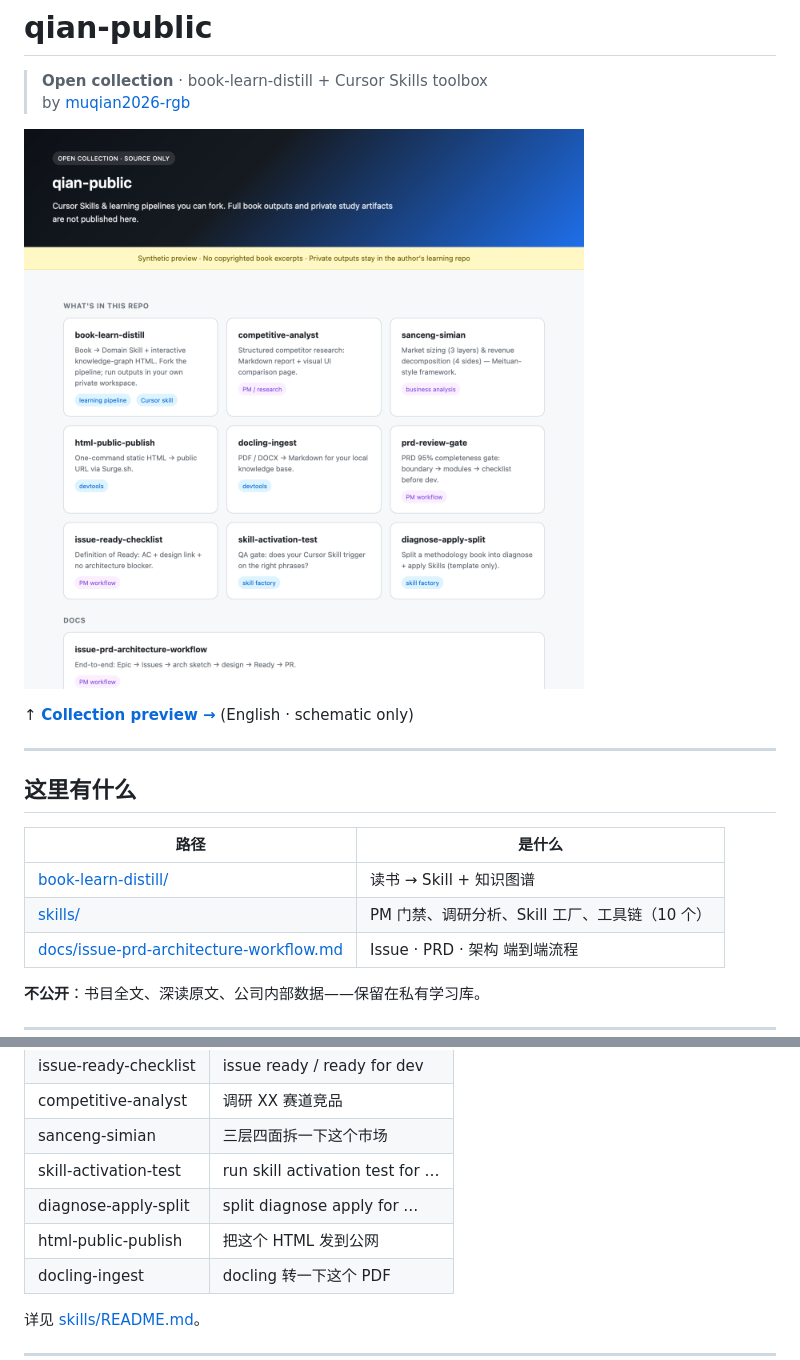
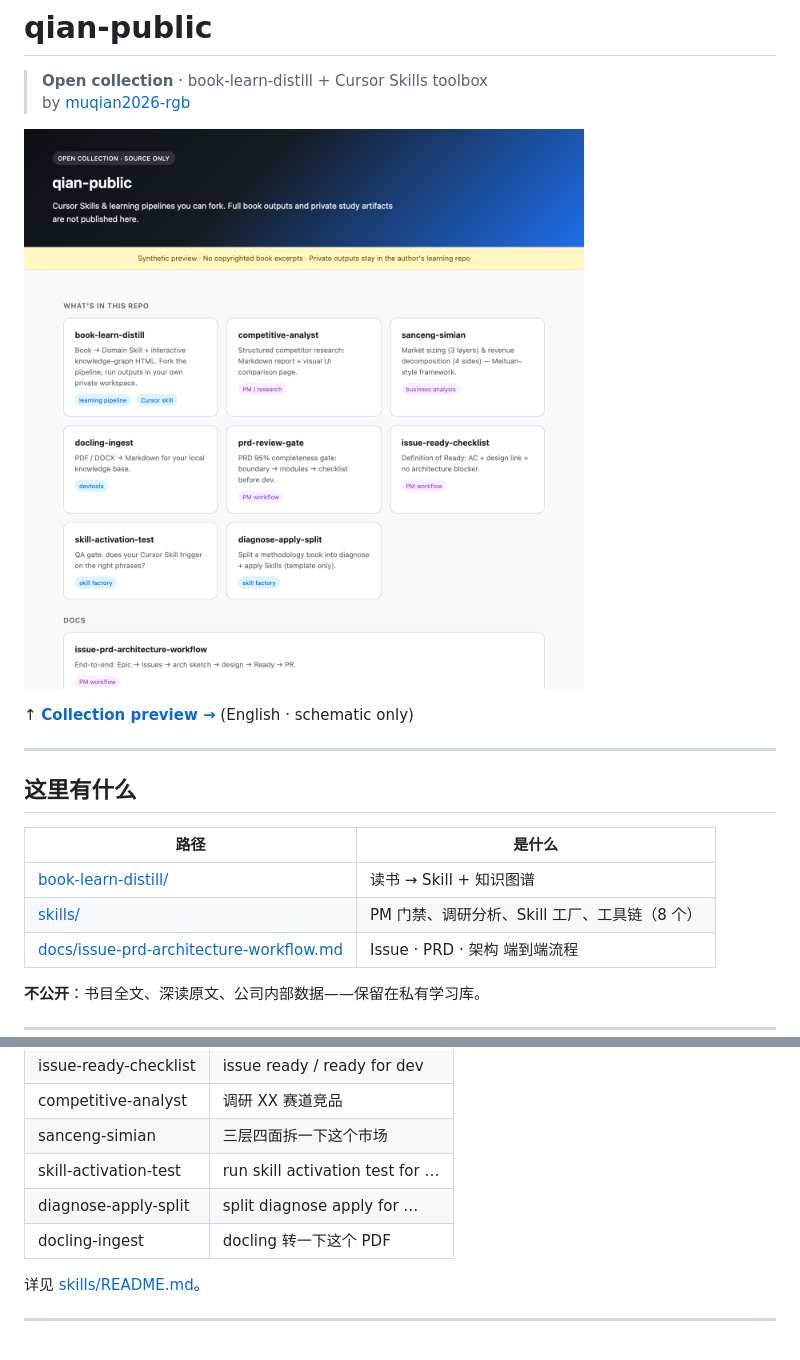
Before and after one commit to muqian2026-rgb/qian-public, a Markdown page: README.md, 2 parts joined by grey strips. Drawn GitHub-style; pictures changed too: docs/assets/collection-preview.png.

```diff
--- a/README.md
+++ b/README.md
@@ -14,7 +14,7 @@
 | 路径 | 是什么 |
 |------|--------|
 | [book-learn-distill/](./book-learn-distill/) | 读书 → Skill + 知识图谱 |
-| [skills/](./skills/) | PM 门禁、调研分析、Skill 工厂、工具链（10 个） |
+| [skills/](./skills/) | PM 门禁、调研分析、Skill 工厂、工具链（8 个） |
 | [docs/issue-prd-architecture-workflow.md](./docs/issue-prd-architecture-workflow.md) | Issue · PRD · 架构 端到端流程 |
 
 **不公开**：书目全文、深读原文、公司内部数据——保留在私有学习库。
@@ -51,7 +51,6 @@ issue ready check
 | sanceng-simian | 三层四面拆一下这个市场 |
 | skill-activation-test | run skill activation test for … |
 | diagnose-apply-split | split diagnose apply for … |
-| html-public-publish | 把这个 HTML 发到公网 |
 | docling-ingest | docling 转一下这个 PDF |
 
 详见 [skills/README.md](./skills/README.md)。
```
Also changed, not shown: skills/README.md (+0 -1 lines), skills/docling-ingest/SKILL.md (+1 -1 lines), skills/html-public-publish/SKILL.md (deleted, +0 -61 lines), 2 other files.
